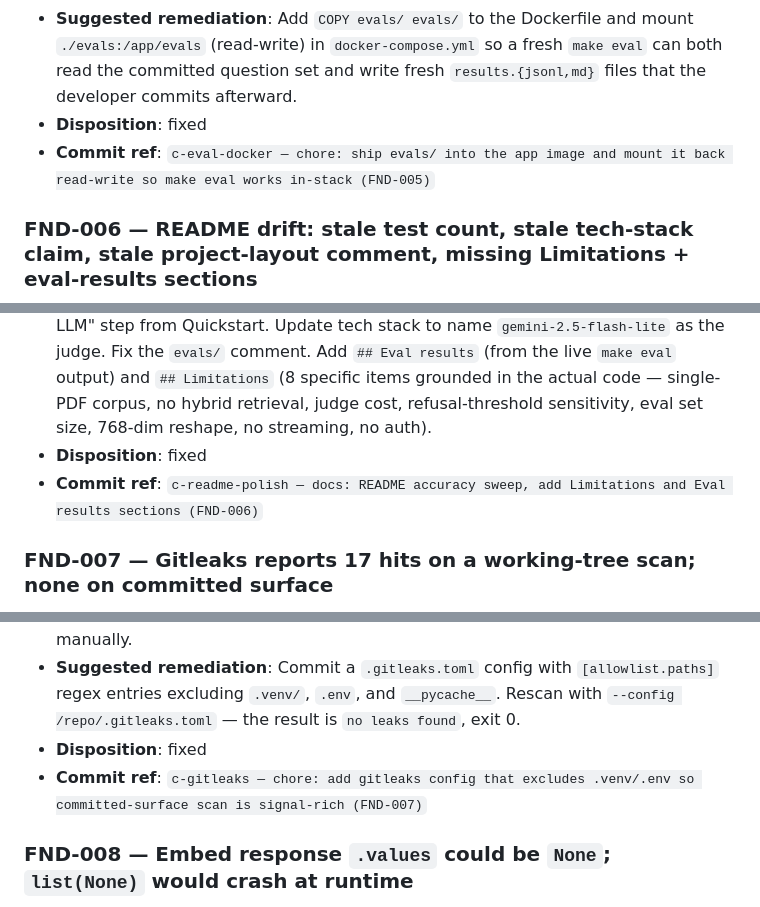
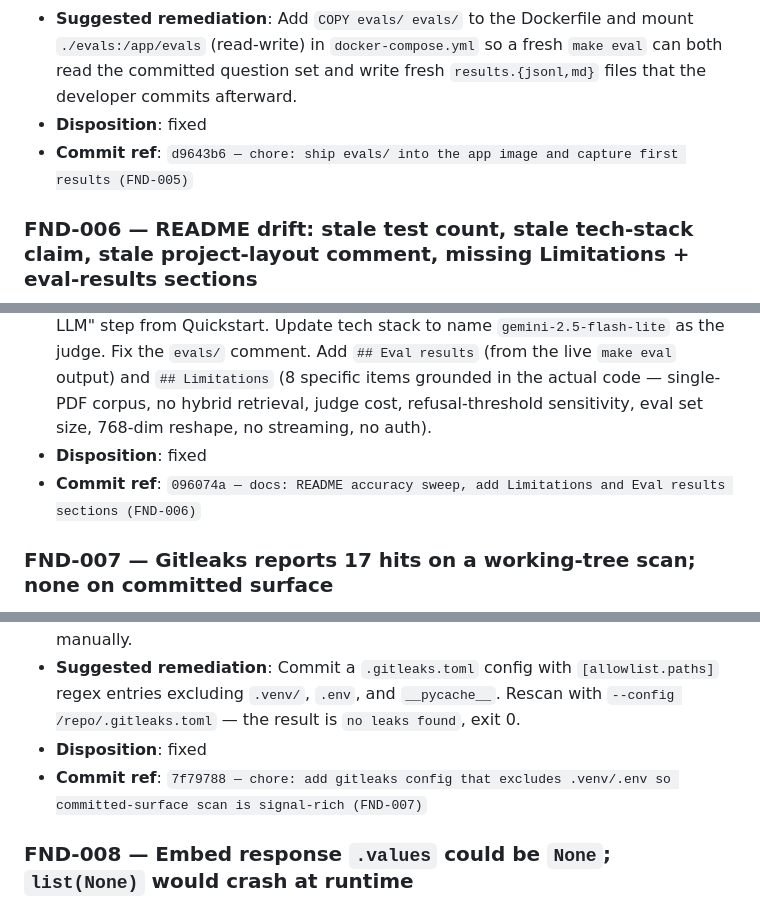
Before and after one commit to armstrongsam25/RAGQuerySystem, a Markdown page: specs/005-code-review-polish/findings.md, 3 parts joined by grey strips. GitHub-like rendering.

```diff
--- a/specs/005-code-review-polish/findings.md
+++ b/specs/005-code-review-polish/findings.md
@@ -93,7 +93,7 @@ To audit traceability: each `Commit ref` value matches `git log --oneline --grep
 - **Suggested remediation**:
   Add `COPY evals/ evals/` to the Dockerfile and mount `./evals:/app/evals` (read-write) in `docker-compose.yml` so a fresh `make eval` can both read the committed question set and write fresh `results.{jsonl,md}` files that the developer commits afterward.
 - **Disposition**: fixed
-- **Commit ref**: `c-eval-docker — chore: ship evals/ into the app image and mount it back read-write so make eval works in-stack (FND-005)`
+- **Commit ref**: `d9643b6 — chore: ship evals/ into the app image and capture first results (FND-005)`
 
 ### FND-006 — README drift: stale test count, stale tech-stack claim, stale project-layout comment, missing Limitations + eval-results sections
 
@@ -105,7 +105,7 @@ To audit traceability: each `Commit ref` value matches `git log --oneline --grep
 - **Suggested remediation**:
   Bump the badge to 147. Drop the "start a local OpenAI LLM" step from Quickstart. Update tech stack to name `gemini-2.5-flash-lite` as the judge. Fix the `evals/` comment. Add `## Eval results` (from the live `make eval` output) and `## Limitations` (8 specific items grounded in the actual code — single-PDF corpus, no hybrid retrieval, judge cost, refusal-threshold sensitivity, eval set size, 768-dim reshape, no streaming, no auth).
 - **Disposition**: fixed
-- **Commit ref**: `c-readme-polish — docs: README accuracy sweep, add Limitations and Eval results sections (FND-006)`
+- **Commit ref**: `096074a — docs: README accuracy sweep, add Limitations and Eval results sections (FND-006)`
 
 ### FND-007 — Gitleaks reports 17 hits on a working-tree scan; none on committed surface
 
@@ -117,7 +117,7 @@ To audit traceability: each `Commit ref` value matches `git log --oneline --grep
 - **Suggested remediation**:
   Commit a `.gitleaks.toml` config with `[allowlist.paths]` regex entries excluding `.venv/`, `.env`, and `__pycache__`. Rescan with `--config /repo/.gitleaks.toml` — the result is `no leaks found`, exit 0.
 - **Disposition**: fixed
-- **Commit ref**: `c-gitleaks — chore: add gitleaks config that excludes .venv/.env so committed-surface scan is signal-rich (FND-007)`
+- **Commit ref**: `7f79788 — chore: add gitleaks config that excludes .venv/.env so committed-surface scan is signal-rich (FND-007)`
 
 ### FND-008 — Embed response `.values` could be `None`; `list(None)` would crash at runtime
 
```
Also changed, not shown: other parts of specs/005-code-review-polish/findings.md (+6 -6 lines), specs/005-code-review-polish/eval-final.md (+3 -1 lines), specs/005-code-review-polish/tasks.md (+52 -52 lines).
